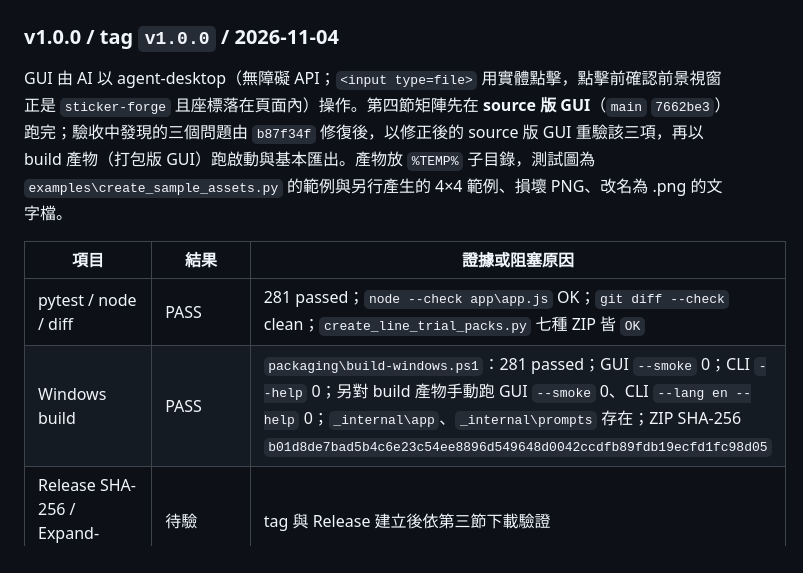
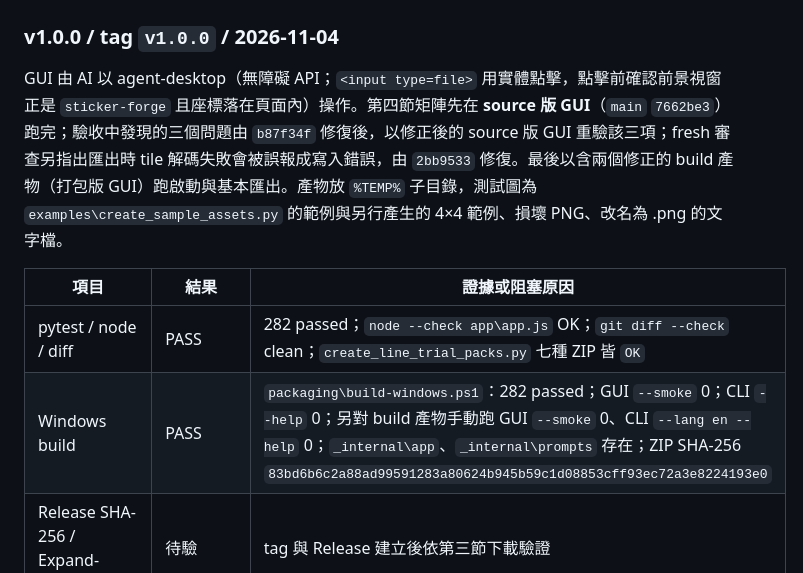
Before and after one commit to SanHsien/sticker-forge, a Markdown page: docs/WINDOWS_VALIDATION.md, the part around the change. GitHub-like rendering.

Commit message:
docs(validation): v1.0.0 record uses the rebuilt asset (2bb9533)
Co-Authored-By: Claude Opus 5.5 <noreply@anthropic.com>

```diff
--- a/docs/WINDOWS_VALIDATION.md
+++ b/docs/WINDOWS_VALIDATION.md
@@ -212,12 +212,12 @@ APNG 類型的平台接受證據不再擋 `v1.0.0`（2026-11-03 維護者決定
 
 ### v1.0.0 / tag `v1.0.0` / 2026-11-04
 
-GUI 由 AI 以 agent-desktop（無障礙 API；`<input type=file>` 用實體點擊，點擊前確認前景視窗正是 `sticker-forge` 且座標落在頁面內）操作。第四節矩陣先在 **source 版 GUI**（`main` `7662be3`）跑完；驗收中發現的三個問題由 `b87f34f` 修復後，以修正後的 source 版 GUI 重驗該三項，再以 build 產物（打包版 GUI）跑啟動與基本匯出。產物放 `%TEMP%` 子目錄，測試圖為 `examples\create_sample_assets.py` 的範例與另行產生的 4×4 範例、損壞 PNG、改名為 .png 的文字檔。
+GUI 由 AI 以 agent-desktop（無障礙 API；`<input type=file>` 用實體點擊，點擊前確認前景視窗正是 `sticker-forge` 且座標落在頁面內）操作。第四節矩陣先在 **source 版 GUI**（`main` `7662be3`）跑完；驗收中發現的三個問題由 `b87f34f` 修復後，以修正後的 source 版 GUI 重驗該三項；fresh 審查另指出匯出時 tile 解碼失敗會被誤報成寫入錯誤，由 `2bb9533` 修復。最後以含兩個修正的 build 產物（打包版 GUI）跑啟動與基本匯出。產物放 `%TEMP%` 子目錄，測試圖為 `examples\create_sample_assets.py` 的範例與另行產生的 4×4 範例、損壞 PNG、改名為 .png 的文字檔。
 
 | 項目 | 結果 | 證據或阻塞原因 |
 | --- | --- | --- |
-| pytest / node / diff | PASS | 281 passed；`node --check app\app.js` OK；`git diff --check` clean；`create_line_trial_packs.py` 七種 ZIP 皆 `OK` |
-| Windows build | PASS | `packaging\build-windows.ps1`：281 passed；GUI `--smoke` 0；CLI `--help` 0；另對 build 產物手動跑 GUI `--smoke` 0、CLI `--lang en --help` 0；`_internal\app`、`_internal\prompts` 存在；ZIP SHA-256 `b01d8de7bad5b4c6e23c54ee8896d549648d0042ccdfb89fdb19ecfd1fc98d05` |
+| pytest / node / diff | PASS | 282 passed；`node --check app\app.js` OK；`git diff --check` clean；`create_line_trial_packs.py` 七種 ZIP 皆 `OK` |
+| Windows build | PASS | `packaging\build-windows.ps1`：282 passed；GUI `--smoke` 0；CLI `--help` 0；另對 build 產物手動跑 GUI `--smoke` 0、CLI `--lang en --help` 0；`_internal\app`、`_internal\prompts` 存在；ZIP SHA-256 `83bd6b6c2a88ad99591283a80624b945b59c1d08853cff93ec72a3e8224193e0` |
 | Release SHA-256 / Expand-Archive | 待驗 | tag 與 Release 建立後依第三節下載驗證 |
 | 打包版 GUI 啟動與基本匯出 | PASS | 直接啟動 `sticker-forge.exe`：只有一個 `sticker-forge` 視窗、沒有 console 視窗或子程序；匯入範例 grid →切圖→去背→選取一組，匯出 ZIP／LINE emoji／Big Stickers，以打包版 CLI `validate`、`--emoji`、`--big` 皆 OK；關閉視窗後無 `sticker-forge.exe` 殘留 |
 | 繁中 GUI | PASS | v0.23.0 已驗；本輪打包版以繁中預設啟動，狀態文字正確（「已選前 8 張」「已儲存：…」） |
```
